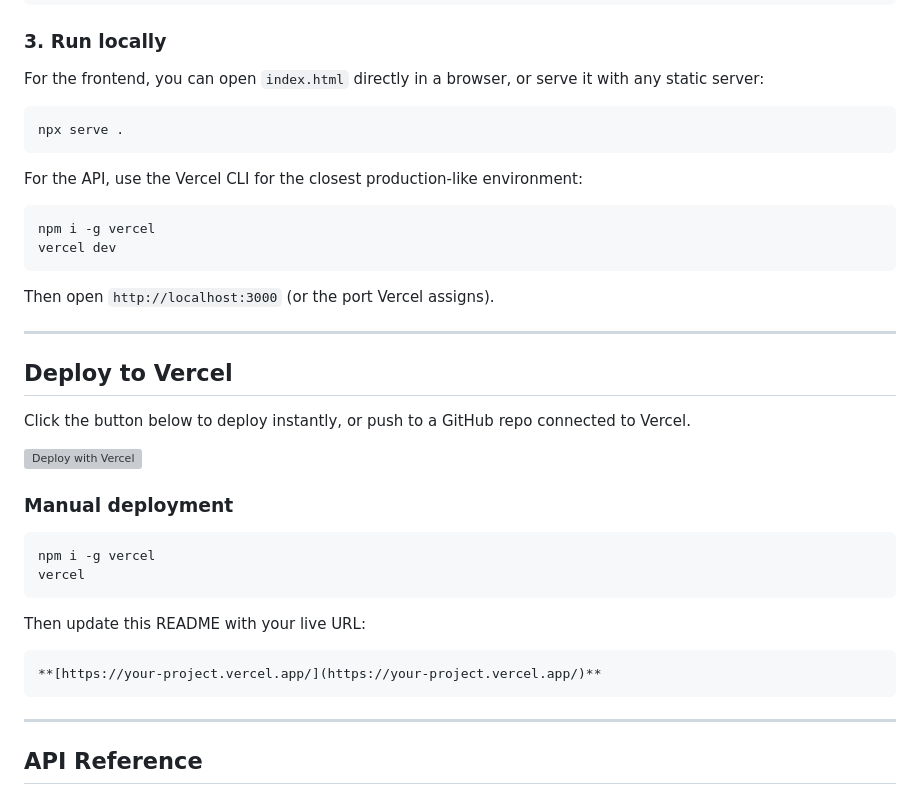
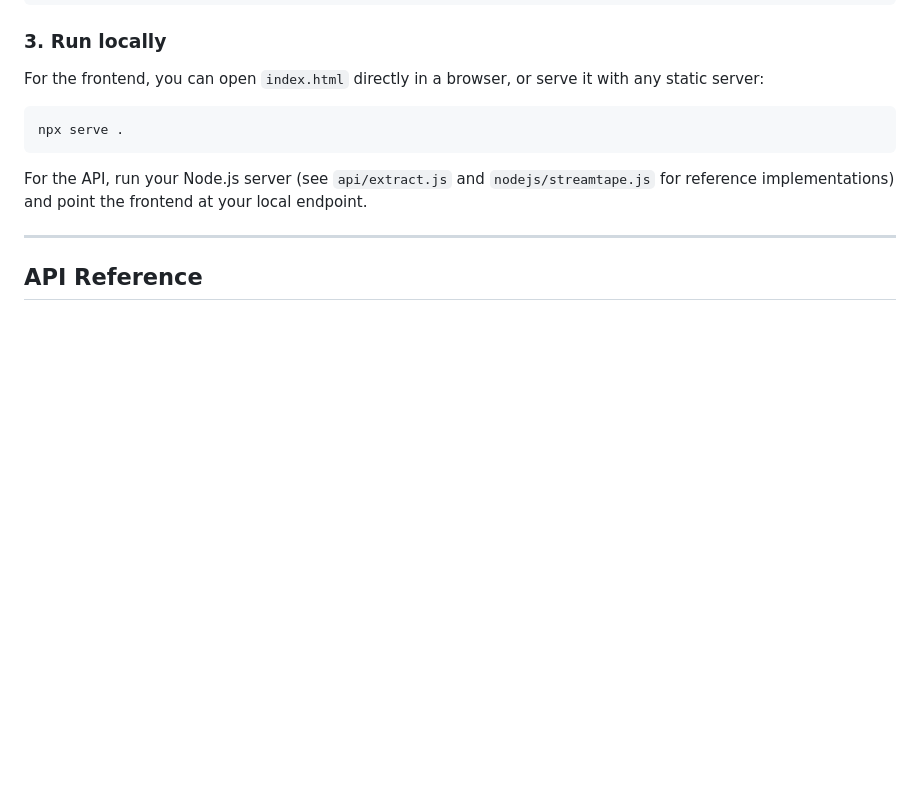
Before and after one commit to famstagency/streamplay, a Markdown page: README.md, the part around one of its changes. Drawn GitHub-style; blank space fills up the shorter version; grey boxes are pictures that could not be loaded.

````diff
--- a/README.md
+++ b/README.md
@@ -101,35 +91,7 @@ For the frontend, you can open `index.html` directly in a browser, or serve it w
 npx serve .
 ```
 
-For the API, use the Vercel CLI for the closest production-like environment:
-
-```bash
-npm i -g vercel
-vercel dev
-```
-
-Then open `http://localhost:3000` (or the port Vercel assigns).
-
----
-
-## Deploy to Vercel
-
-Click the button below to deploy instantly, or push to a GitHub repo connected to Vercel.
-
-[![Deploy with Vercel](https://vercel.com/button)](https://vercel.com/new/clone?repository-url=https://github.com/YOUR_USERNAME/YOUR_REPO_NAME)
-
-### Manual deployment
-
-```bash
-npm i -g vercel
-vercel
-```
-
-Then update this README with your live URL:
-
-```markdown
-**[https://your-project.vercel.app/](https://your-project.vercel.app/)**
-```
+For the API, run your Node.js server (see `api/extract.js` and `nodejs/streamtape.js` for reference implementations) and point the frontend at your local endpoint.
 
 ---
 
````
Also changed, not shown: other parts of README.md (+13 -23 lines).
